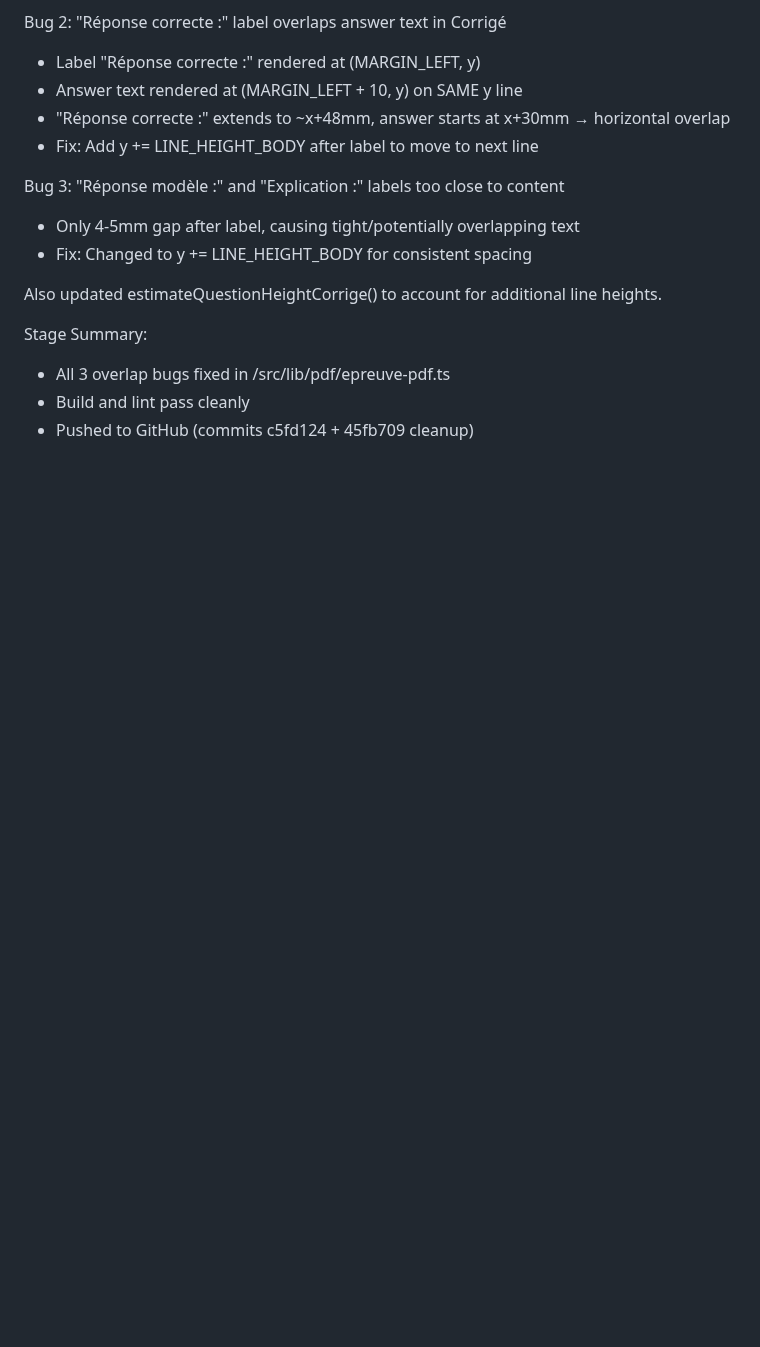
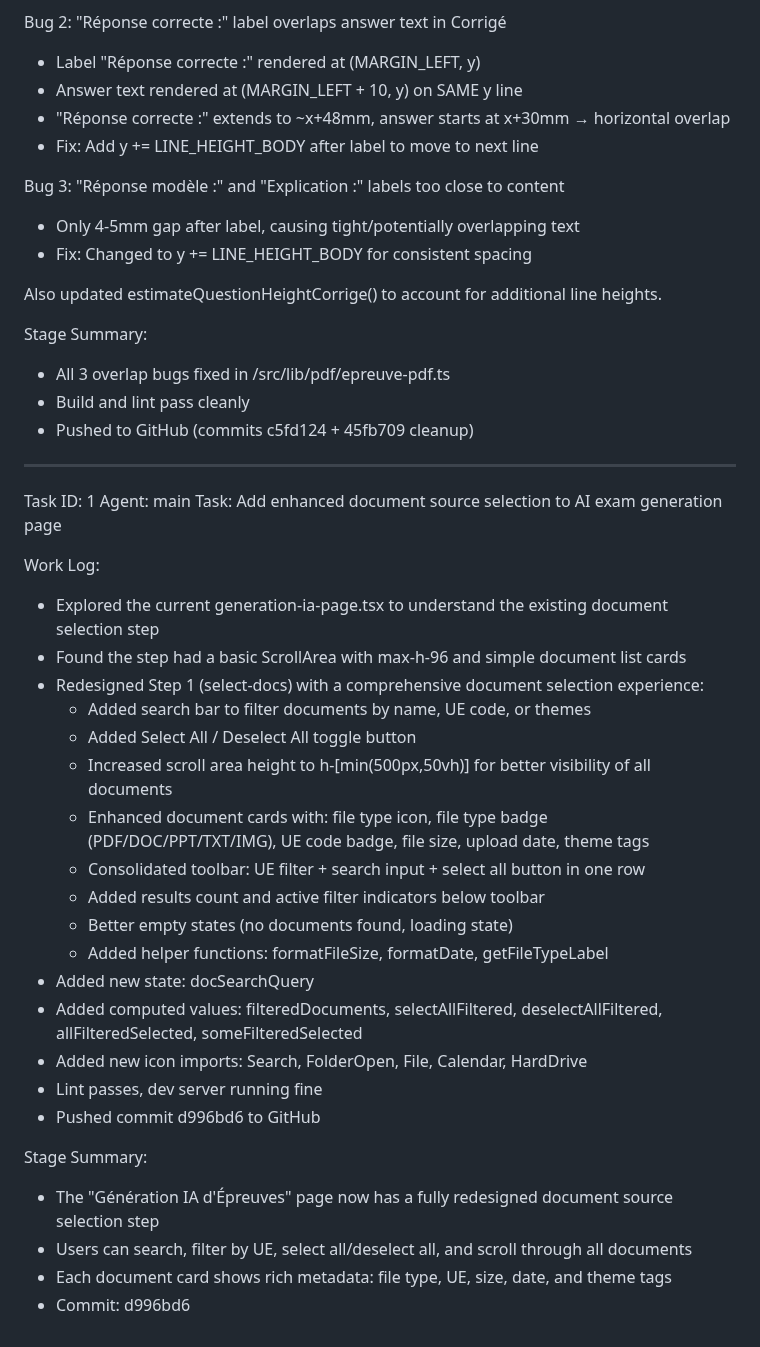
Before and after one commit to udevrard7/SECT, a Markdown page: worklog.md, the part around the change. GitHub-like rendering; blank space fills up the shorter version.

Commit message:
efadcaed-0c9a-425b-998c-2d39dd664e70

```diff
--- a/worklog.md
+++ b/worklog.md
@@ -197,3 +197,31 @@ Stage Summary:
 - All 3 overlap bugs fixed in /src/lib/pdf/epreuve-pdf.ts
 - Build and lint pass cleanly
 - Pushed to GitHub (commits c5fd124 + 45fb709 cleanup)
+---
+Task ID: 1
+Agent: main
+Task: Add enhanced document source selection to AI exam generation page
+
+Work Log:
+- Explored the current generation-ia-page.tsx to understand the existing document selection step
+- Found the step had a basic ScrollArea with max-h-96 and simple document list cards
+- Redesigned Step 1 (select-docs) with a comprehensive document selection experience:
+  - Added search bar to filter documents by name, UE code, or themes
+  - Added Select All / Deselect All toggle button
+  - Increased scroll area height to h-[min(500px,50vh)] for better visibility of all documents
+  - Enhanced document cards with: file type icon, file type badge (PDF/DOC/PPT/TXT/IMG), UE code badge, file size, upload date, theme tags
+  - Consolidated toolbar: UE filter + search input + select all button in one row
+  - Added results count and active filter indicators below toolbar
+  - Better empty states (no documents found, loading state)
+  - Added helper functions: formatFileSize, formatDate, getFileTypeLabel
+- Added new state: docSearchQuery
+- Added computed values: filteredDocuments, selectAllFiltered, deselectAllFiltered, allFilteredSelected, someFilteredSelected
+- Added new icon imports: Search, FolderOpen, File, Calendar, HardDrive
+- Lint passes, dev server running fine
+- Pushed commit d996bd6 to GitHub
+
+Stage Summary:
+- The "Génération IA d'Épreuves" page now has a fully redesigned document source selection step
+- Users can search, filter by UE, select all/deselect all, and scroll through all documents
+- Each document card shows rich metadata: file type, UE, size, date, and theme tags
+- Commit: d996bd6
```
